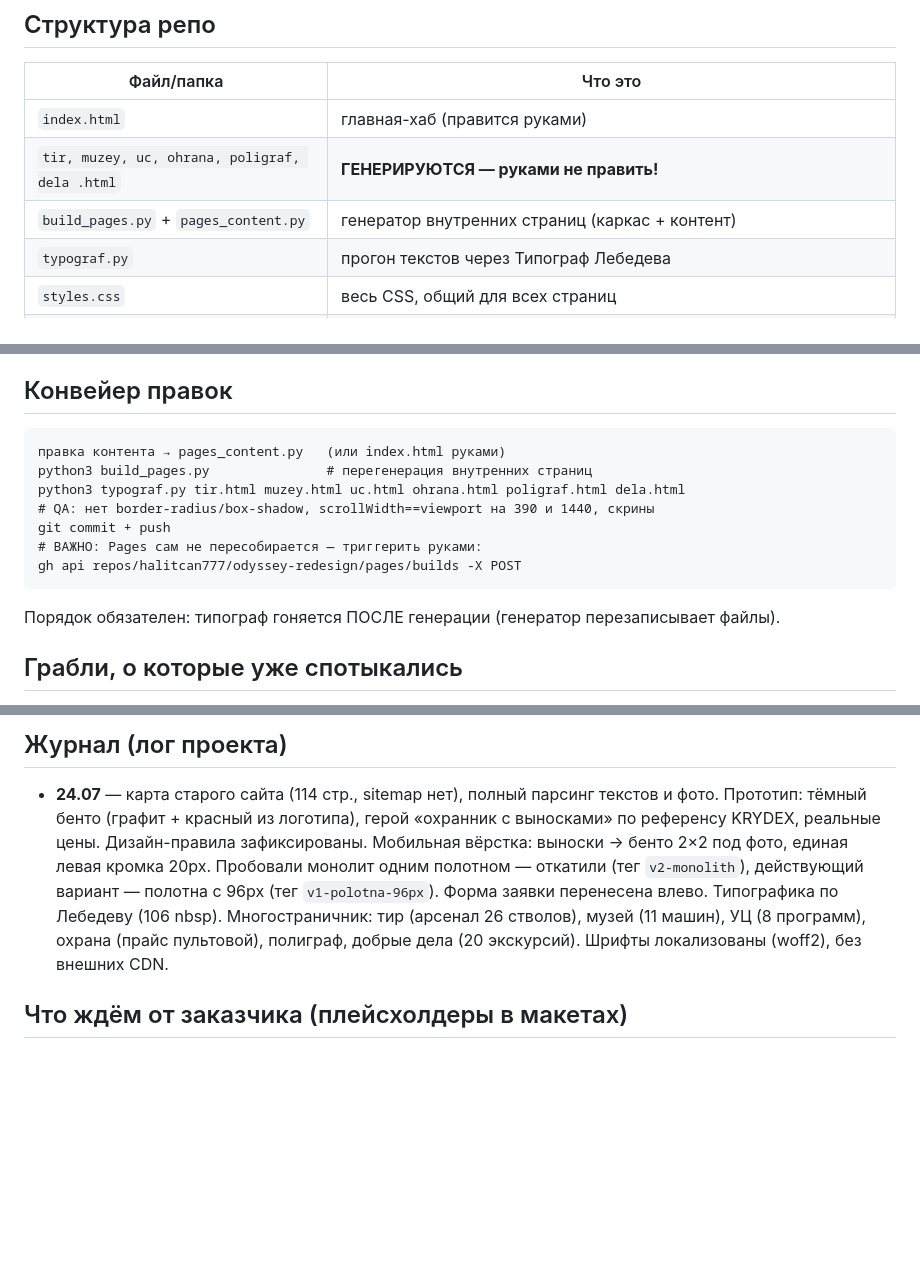
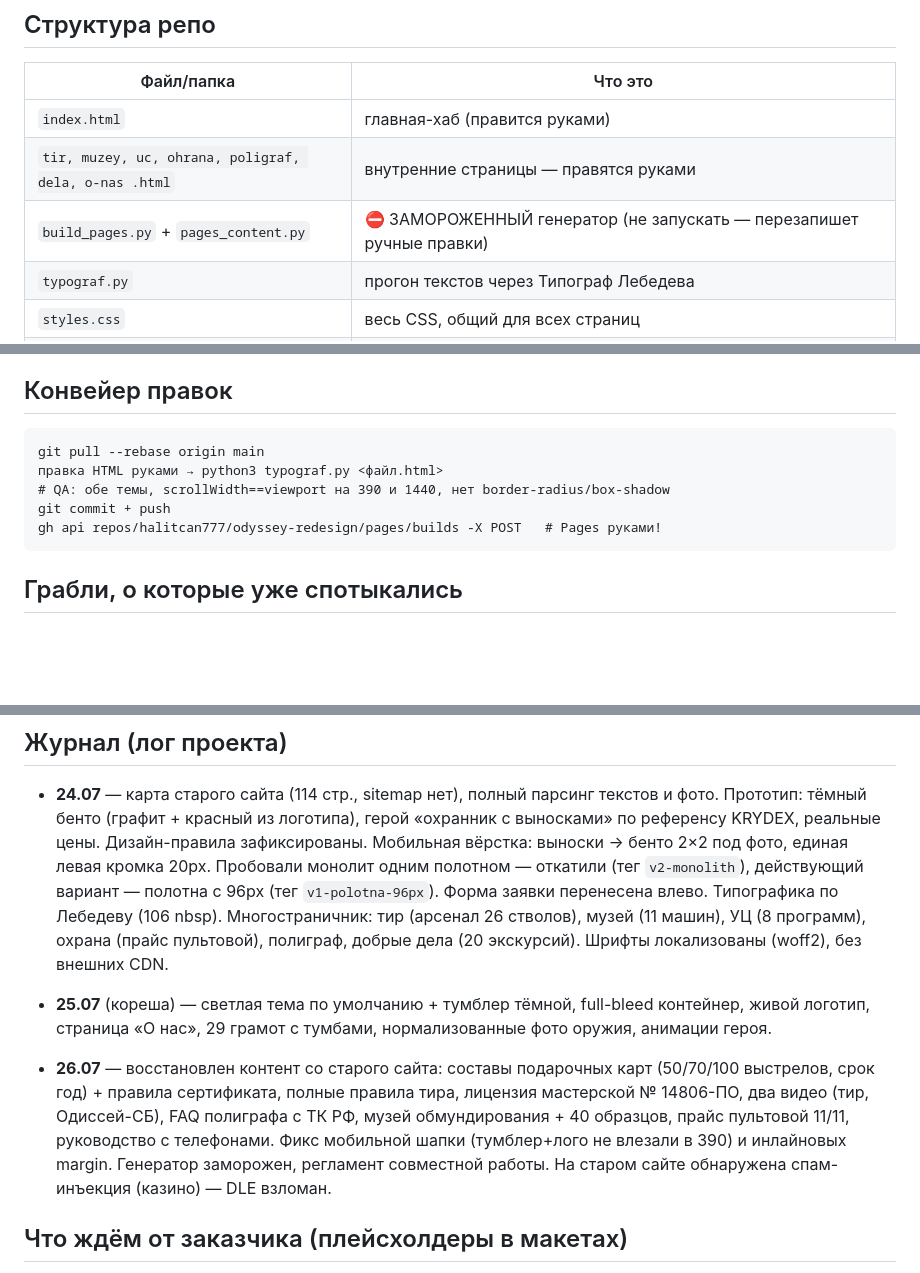
Before and after one commit to halitcan777/odyssey-redesign, a Markdown page: README.md, 3 parts joined by grey strips. Rendered like a GitHub page; blank space fills up the shorter version.

Commit message:
README: журнал 25-26.07, конвейер без генератора
Co-Authored-By: Claude Fable 5 <noreply@anthropic.com>
Claude-Session: https://claude.ai/code/session_011MaS3EPXsPwNHinfHzn3yq

````diff
--- a/README.md
+++ b/README.md
@@ -14,8 +14,8 @@
 | Файл/папка | Что это |
 |---|---|
 | `index.html` | главная-хаб (правится руками) |
-| `tir, muzey, uc, ohrana, poligraf, dela .html` | **ГЕНЕРИРУЮТСЯ — руками не править!** |
-| `build_pages.py` + `pages_content.py` | генератор внутренних страниц (каркас + контент) |
+| `tir, muzey, uc, ohrana, poligraf, dela, o-nas .html` | внутренние страницы — правятся руками |
+| `build_pages.py` + `pages_content.py` | ⛔ ЗАМОРОЖЕННЫЙ генератор (не запускать — перезапишет ручные правки) |
 | `typograf.py` | прогон текстов через Типограф Лебедева |
 | `styles.css` | весь CSS, общий для всех страниц |
 | `fonts/` | локальные Oswald+Inter (woff2), без CDN |
@@ -35,16 +35,12 @@
 ## Конвейер правок
 
 ```
-правка контента → pages_content.py   (или index.html руками)
-python3 build_pages.py               # перегенерация внутренних страниц
-python3 typograf.py tir.html muzey.html uc.html ohrana.html poligraf.html dela.html
-# QA: нет border-radius/box-shadow, scrollWidth==viewport на 390 и 1440, скрины
+git pull --rebase origin main
+правка HTML руками → python3 typograf.py <файл.html>
+# QA: обе темы, scrollWidth==viewport на 390 и 1440, нет border-radius/box-shadow
 git commit + push
-# ВАЖНО: Pages сам не пересобирается — триггерить руками:
-gh api repos/halitcan777/odyssey-redesign/pages/builds -X POST
+gh api repos/halitcan777/odyssey-redesign/pages/builds -X POST   # Pages руками!
 ```
-
-Порядок обязателен: типограф гоняется ПОСЛЕ генерации (генератор перезаписывает файлы).
 
 ## Грабли, о которые уже спотыкались
 
@@ -58,6 +54,9 @@ gh api repos/halitcan777/odyssey-redesign/pages/builds -X POST
 
 - **24.07** — карта старого сайта (114 стр., sitemap нет), полный парсинг текстов и фото. Прототип: тёмный бенто (графит + красный из логотипа), герой «охранник с выносками» по референсу KRYDEX, реальные цены. Дизайн-правила зафиксированы. Мобильная вёрстка: выноски → бенто 2×2 под фото, единая левая кромка 20px. Пробовали монолит одним полотном — откатили (тег `v2-monolith`), действующий вариант — полотна с 96px (тег `v1-polotna-96px`). Форма заявки перенесена влево. Типографика по Лебедеву (106 nbsp). Многостраничник: тир (арсенал 26 стволов), музей (11 машин), УЦ (8 программ), охрана (прайс пультовой), полиграф, добрые дела (20 экскурсий). Шрифты локализованы (woff2), без внешних CDN.
 
+- **25.07** (кореша) — светлая тема по умолчанию + тумблер тёмной, full-bleed контейнер, живой логотип, страница «О нас», 29 грамот с тумбами, нормализованные фото оружия, анимации героя.
+- **26.07** — восстановлен контент со старого сайта: составы подарочных карт (50/70/100 выстрелов, срок год) + правила сертификата, полные правила тира, лицензия мастерской № 14806-ПО, два видео (тир, Одиссей-СБ), FAQ полиграфа с ТК РФ, музей обмундирования + 40 образцов, прайс пультовой 11/11, руководство с телефонами. Фикс мобильной шапки (тумблер+лого не влезали в 390) и инлайновых margin. Генератор заморожен, регламент совместной работы. На старом сайте обнаружена спам-инъекция (казино) — DLE взломан.
+
 ## Что ждём от заказчика (плейсхолдеры в макетах)
 
 Фото прибора «РИФ», фото класса УЦ, лого в векторе, хайрезы охранника/тира. Полный список — в docx-брифе.
````
